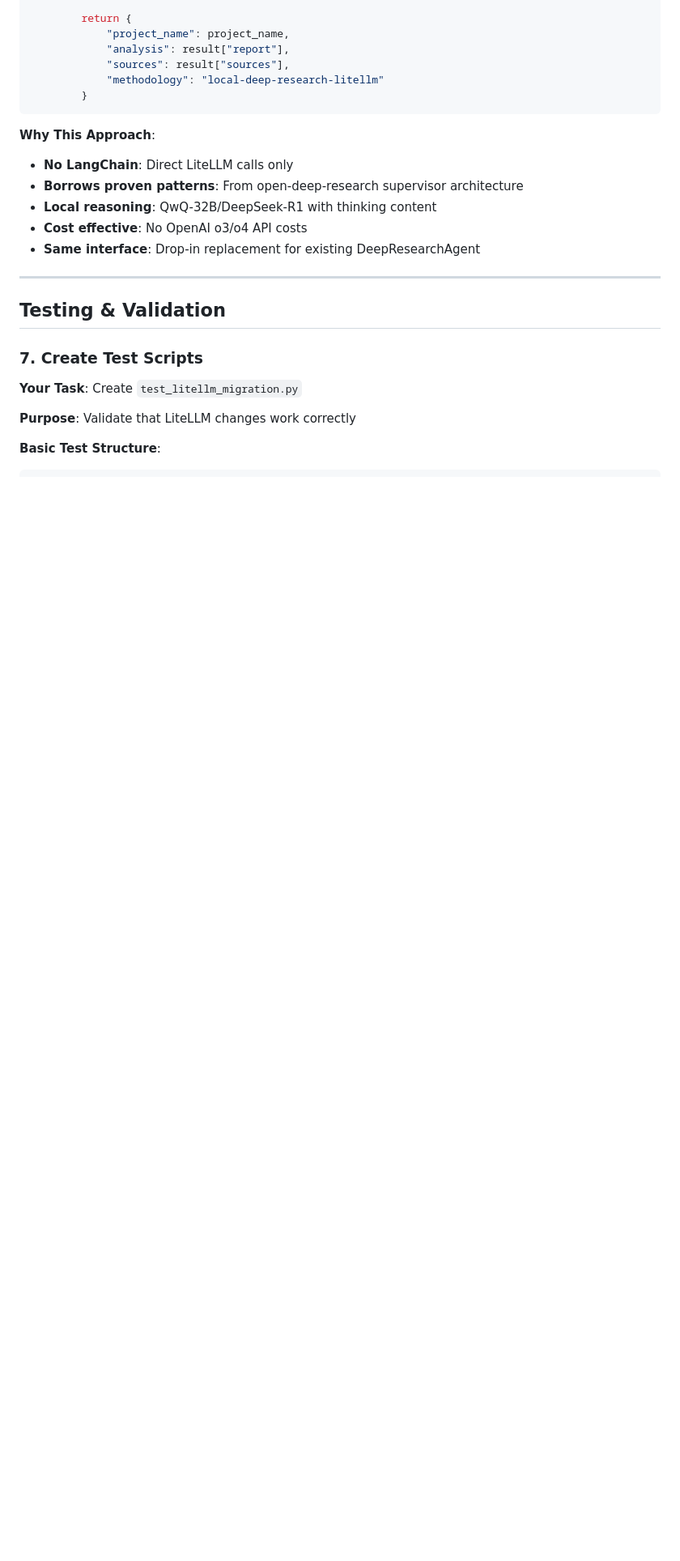
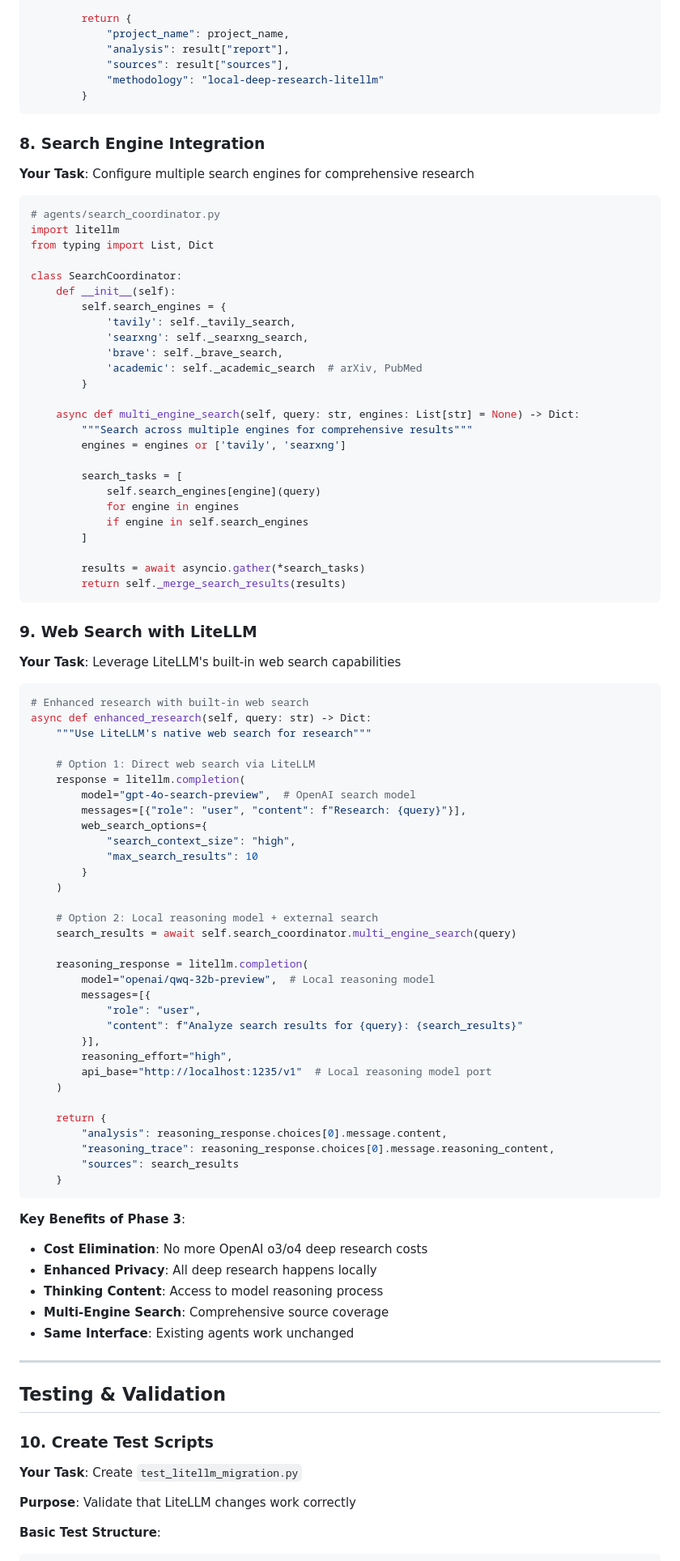
Before and after one commit to shaiss/Near-Catalyst, a Markdown page: ai-implementation.md, the part around one of its changes. Shown at 81% size. Rendered like a GitHub page; blank space fills up the shorter version.

Commit message:
Implement 3-phase LiteLLM migration with local deep research strategy
Co-authored-by: shaiss <shaiss@gmail.com>

````diff
--- a/ai-implementation.md
+++ b/ai-implementation.md
@@ -407,18 +421,89 @@ class DeepResearchAgent:
         }
 ```
 
-**Why This Approach**:
-- **No LangChain**: Direct LiteLLM calls only
-- **Borrows proven patterns**: From open-deep-research supervisor architecture
-- **Local reasoning**: QwQ-32B/DeepSeek-R1 with thinking content
-- **Cost effective**: No OpenAI o3/o4 API costs
-- **Same interface**: Drop-in replacement for existing DeepResearchAgent
+### 8. Search Engine Integration
+
+**Your Task**: Configure multiple search engines for comprehensive research
+
+```python
+# agents/search_coordinator.py
+import litellm
+from typing import List, Dict
+
+class SearchCoordinator:
+    def __init__(self):
+        self.search_engines = {
+            'tavily': self._tavily_search,
+            'searxng': self._searxng_search,
+            'brave': self._brave_search,
+            'academic': self._academic_search  # arXiv, PubMed
+        }
+
+    async def multi_engine_search(self, query: str, engines: List[str] = None) -> Dict:
+        """Search across multiple engines for comprehensive results"""
+        engines = engines or ['tavily', 'searxng']
+
+        search_tasks = [
+            self.search_engines[engine](query)
+            for engine in engines
+            if engine in self.search_engines
+        ]
+
+        results = await asyncio.gather(*search_tasks)
+        return self._merge_search_results(results)
+```
+
+### 9. Web Search with LiteLLM
+
+**Your Task**: Leverage LiteLLM's built-in web search capabilities
+
+```python
+# Enhanced research with built-in web search
+async def enhanced_research(self, query: str) -> Dict:
+    """Use LiteLLM's native web search for research"""
+
+    # Option 1: Direct web search via LiteLLM
+    response = litellm.completion(
+        model="gpt-4o-search-preview",  # OpenAI search model
+        messages=[{"role": "user", "content": f"Research: {query}"}],
+        web_search_options={
+            "search_context_size": "high",
+            "max_search_results": 10
+        }
+    )
+
+    # Option 2: Local reasoning model + external search
+    search_results = await self.search_coordinator.multi_engine_search(query)
+
+    reasoning_response = litellm.completion(
+        model="openai/qwq-32b-preview",  # Local reasoning model
+        messages=[{
+            "role": "user",
+            "content": f"Analyze search results for {query}: {search_results}"
+        }],
+        reasoning_effort="high",
+        api_base="http://localhost:1235/v1"  # Local reasoning model port
+    )
+
+    return {
+        "analysis": reasoning_response.choices[0].message.content,
+        "reasoning_trace": reasoning_response.choices[0].message.reasoning_content,
+        "sources": search_results
+    }
+```
+
+**Key Benefits of Phase 3**:
+- **Cost Elimination**: No more OpenAI o3/o4 deep research costs
+- **Enhanced Privacy**: All deep research happens locally
+- **Thinking Content**: Access to model reasoning process
+- **Multi-Engine Search**: Comprehensive source coverage
+- **Same Interface**: Existing agents work unchanged
 
 ---
 
 ## Testing & Validation
 
-### 7. Create Test Scripts
+### 10. Create Test Scripts
 
 **Your Task**: Create `test_litellm_migration.py`
 
````
Also changed, not shown: other parts of ai-implementation.md (+32 -13 lines), lm-studio-setup.md (+107 -48 lines).
